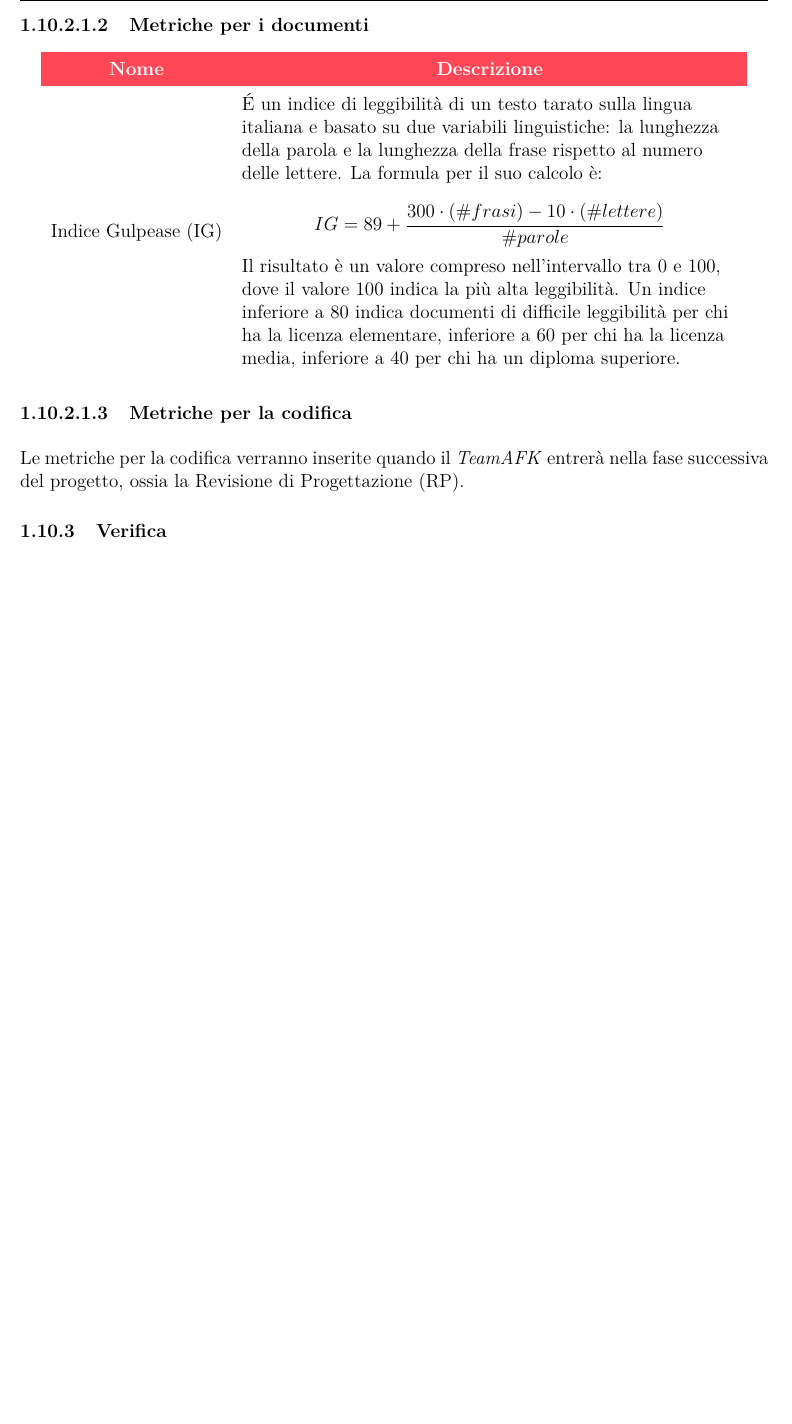
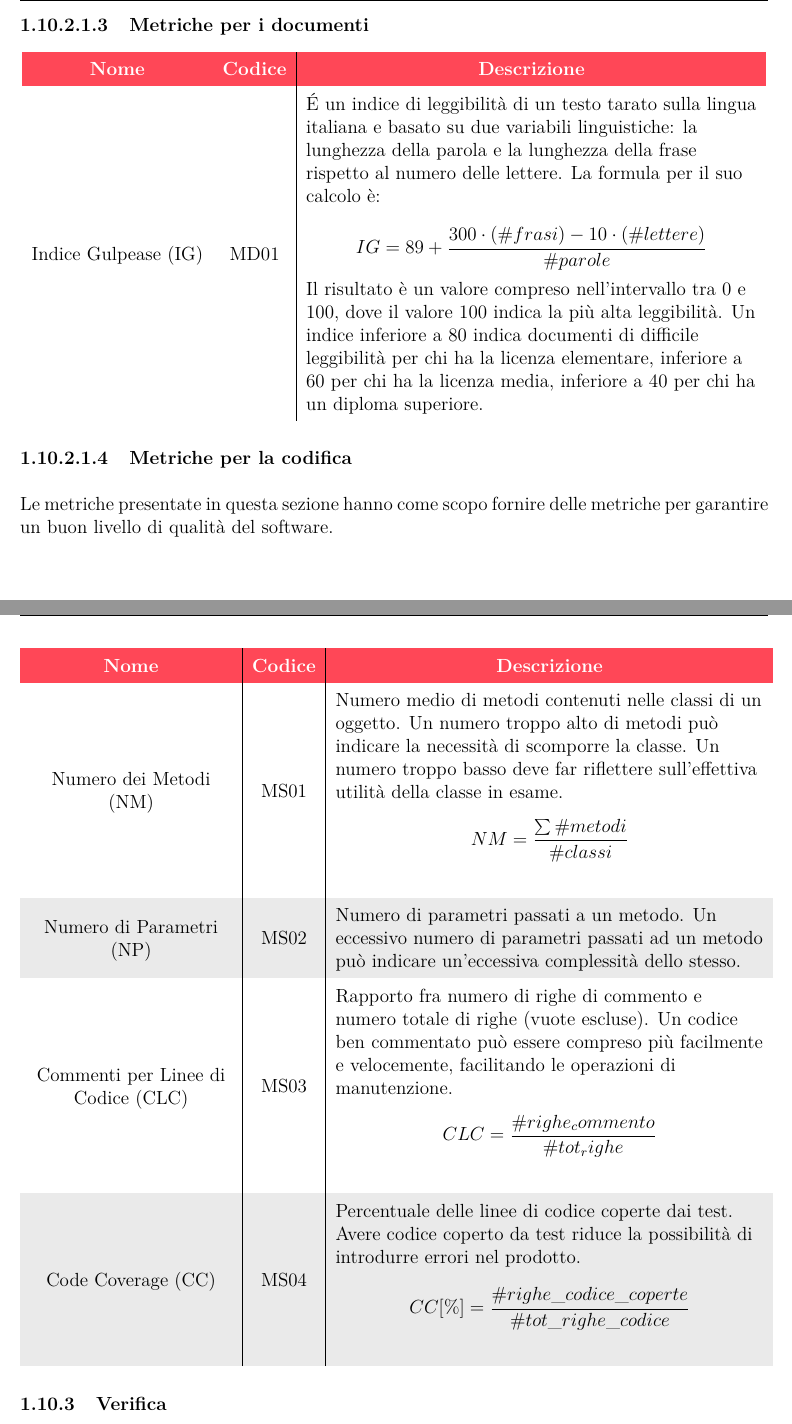
Before and after one commit to outshudi/gruppo15afk, a LaTeX document (Norme_di_progetto/norme_di_progetto_v1.0.0.tex, which reads Norme_di_progetto/sezioni/processi_di_supporto.tex): part of page 19 of 21 before the commit and two parts of pages 20 and 21 of 24 after it, the two joined at a grey line, cut so that both start at the same text, the shorter picture padded with empty space. Compiled offline with pdfLaTeX.

Commit message:
Update processi_di_supporto.tex

```diff
--- a/Norme_di_progetto/sezioni/processi_di_supporto.tex
+++ b/Norme_di_progetto/sezioni/processi_di_supporto.tex
@@ -332,10 +345,10 @@ Se $BV \geq 0$ indica che il budget sta venendo speso più lentamente di quanto
 \rowcolors{2}{greyRowafk}{white}
 	\renewcommand{\arraystretch}{1.5}
 	\begin{center}
-	\begin{tabular}{ c | L{11cm} }
+	\begin{tabular}{ c | c | L{10cm} }
 		\rowcolor{greyafk}
-		\textcolor{white}{\textbf{Nome}} & \centerline{\textcolor{white}{\textbf{Descrizione}}} \\
-		Indice Gulpease (IG)  & \'E un indice di leggibilità di un testo tarato sulla lingua italiana e basato su due variabili linguistiche: la lunghezza della parola e la lunghezza della frase rispetto al numero delle lettere. La formula per il suo calcolo è: \newline
+		\textcolor{white}{\textbf{Nome}} & \textcolor{white}{\textbf{Codice}} & \centerline{\textcolor{white}{\textbf{Descrizione}}} \\
+		Indice Gulpease (IG)  & MD01 & \'E un indice di leggibilità di un testo tarato sulla lingua italiana e basato su due variabili linguistiche: la lunghezza della parola e la lunghezza della frase rispetto al numero delle lettere. La formula per il suo calcolo è: \newline
 \[ IG = 89 + \frac{300 \cdot (\#frasi) - 10 \cdot (\#lettere)}{\#parole} \] \newline
 Il risultato è un valore compreso nell'intervallo tra 0 e 100, dove il valore 100 indica la più alta leggibilità. Un indice inferiore a 80 indica documenti di difficile leggibilità per chi ha la licenza elementare, inferiore a 60 per chi ha la licenza media, inferiore a 40 per chi ha un diploma superiore.
 	\\
@@ -343,7 +356,23 @@ Il risultato è un valore compreso nell'intervallo tra 0 e 100, dove il valore 1
 	\end{center}
 
 \subparagraph{Metriche per la codifica} \mbox{} \\ \mbox{} \\
-Le metriche per la codifica verranno inserite quando il \textit{TeamAFK} entrerà nella fase successiva del progetto, ossia la Revisione di Progettazione (RP).
+Le metriche presentate in questa sezione hanno come scopo fornire delle metriche per garantire un buon livello di qualità del software.
+\rowcolors{2}{greyRowafk}{white}
+	\renewcommand{\arraystretch}{1.5}
+	\begin{center}
+	\begin{tabular}{ C{4.5cm} | c | L{9.5cm} }
+		\rowcolor{greyafk}
+		\textcolor{white}{\textbf{Nome}} & \textcolor{white}{\textbf{Codice}} & \centerline{\textcolor{white}{\textbf{Descrizione}}} \\
+		Numero dei Metodi (NM)  & MS01 & Numero medio di metodi contenuti nelle classi di un oggetto. Un numero troppo alto di metodi può indicare la necessità di scomporre la classe. Un numero troppo basso deve far riflettere sull'effettiva utilità della classe in esame.
+		\[ NM =\frac{\sum\#metodi}{\#classi}  \] \\
+		Numero di Parametri (NP) & MS02 & Numero di parametri passati a un metodo. Un eccessivo numero di parametri passati ad un metodo può
+indicare un’eccessiva complessità dello stesso. \\
+		Commenti per Linee di \newline Codice (CLC) & MS03 & Rapporto fra numero di righe di commento e numero totale di righe (vuote escluse). Un codice ben commentato può essere compreso più facilmente e velocemente, facilitando le operazioni di manutenzione.
+		\[ CLC = \frac{\#righe_commento}{\#tot_righe}\] \\
+		Code Coverage (CC) & MS04 & Percentuale delle linee di codice coperte dai test. Avere codice coperto da test riduce la possibilità di introdurre errori nel prodotto.
+		\[ CC[\%] = \frac{\#righe\_codice\_coperte}{\#tot\_righe\_codice}\] \\
+	\end{tabular}
+	\end{center}
 
 \subsubsection{Verifica}
 Il processo di verifica ha come scopo la realizzazione di prodotti corretti, coesi e completi. Sono soggetti a verifica i documenti e il software.
```
Also changed, not shown: Norme_di_progetto/sezioni/processi_di_supporto.tex (26 more changed lines).
